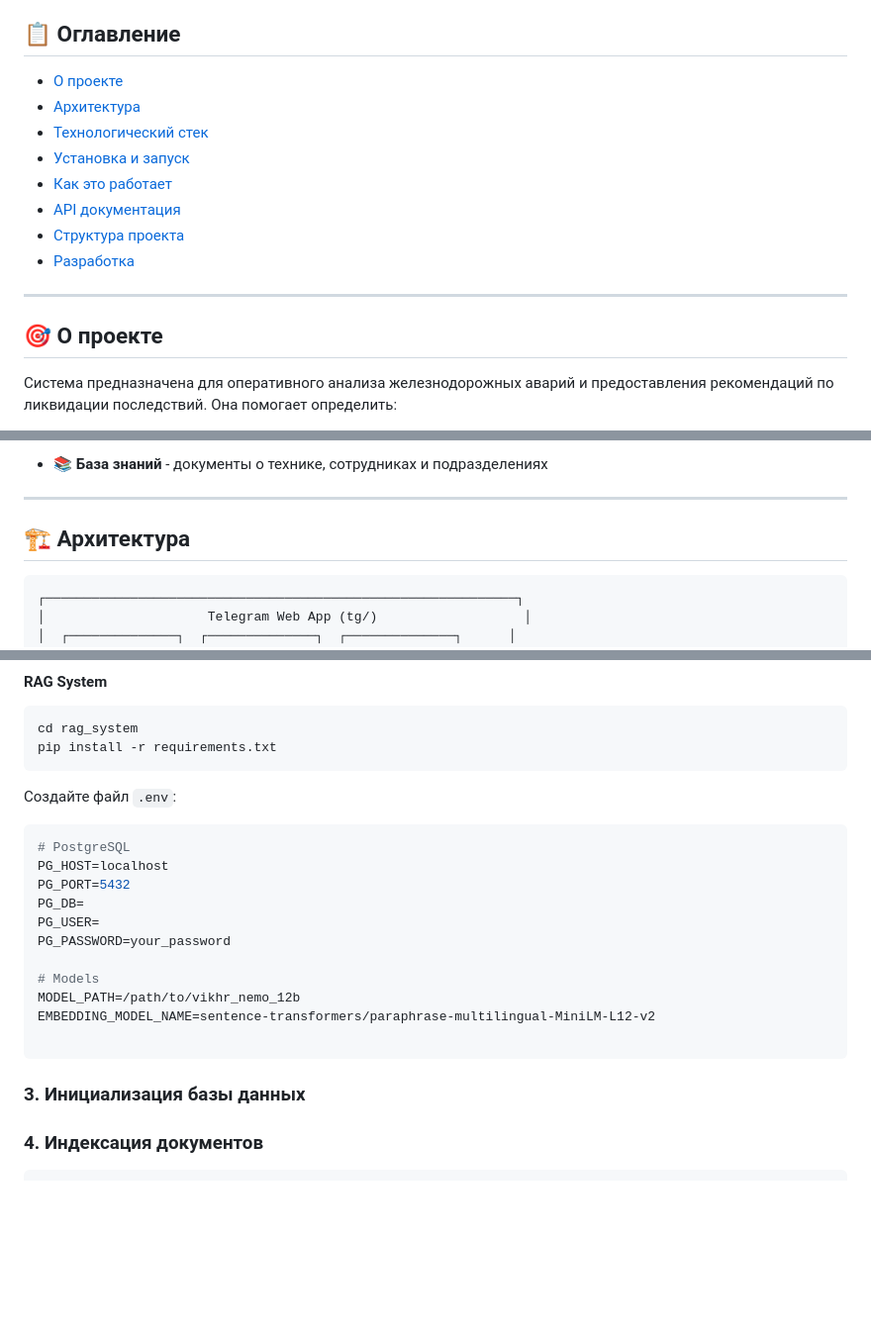
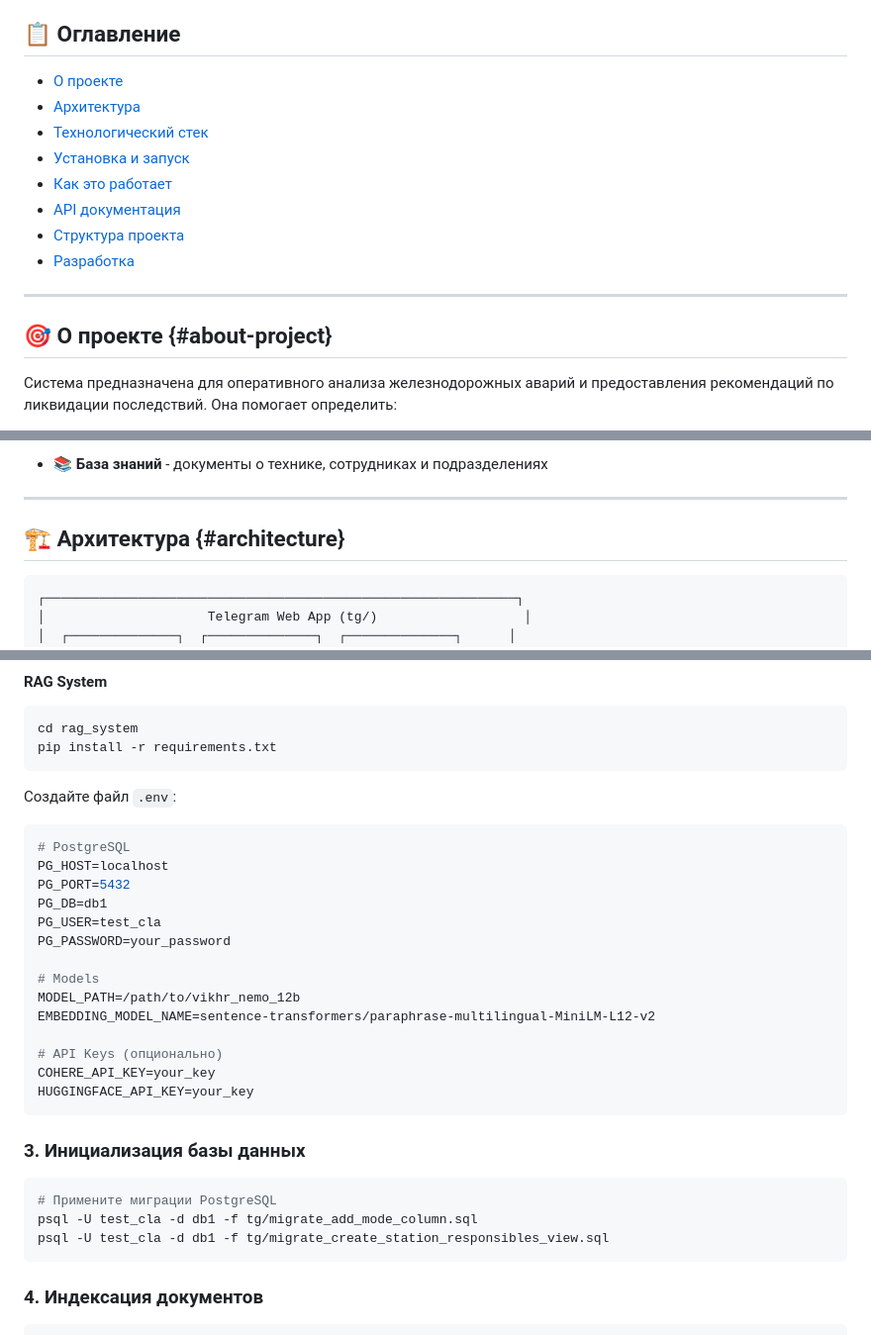
Before and after one commit to solomka385/Railway-Assistant-Plan, a Markdown page: README.md, 3 parts joined by grey strips. Shown at 99% size. Rendered like a GitHub page; blank space fills up the shorter version.

````diff
--- a/README.md
+++ b/README.md
@@ -15,7 +15,7 @@
 
 ---
 
-## 🎯 О проекте
+## 🎯 О проекте {#about-project}
 
 Система предназначена для оперативного анализа железнодорожных аварий и предоставления рекомендаций по ликвидации последствий. Она помогает определить:
 
@@ -37,7 +37,7 @@
 
 ---
 
-## 🏗️ Архитектура
+## 🏗️ Архитектура {#architecture}
 
 ```
 ┌─────────────────────────────────────────────────────────────┐
@@ -150,17 +150,26 @@ pip install -r requirements.txt
 # PostgreSQL
 PG_HOST=localhost
 PG_PORT=5432
-PG_DB=
-PG_USER=
+PG_DB=db1
+PG_USER=test_cla
 PG_PASSWORD=your_password
 
 # Models
 MODEL_PATH=/path/to/vikhr_nemo_12b
 EMBEDDING_MODEL_NAME=sentence-transformers/paraphrase-multilingual-MiniLM-L12-v2
 
+# API Keys (опционально)
+COHERE_API_KEY=your_key
+HUGGINGFACE_API_KEY=your_key
 ```
 
 ### 3. Инициализация базы данных
+
+```bash
+# Примените миграции PostgreSQL
+psql -U test_cla -d db1 -f tg/migrate_add_mode_column.sql
+psql -U test_cla -d db1 -f tg/migrate_create_station_responsibles_view.sql
+```
 
 ### 4. Индексация документов
 
````
Also changed, not shown: other parts of README.md (+15 -15 lines).
